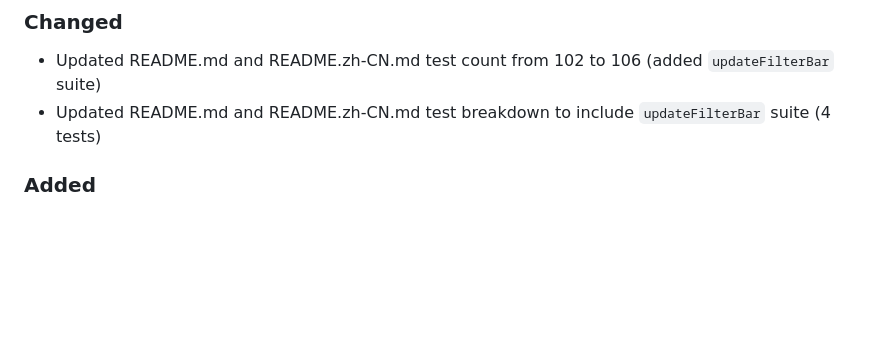
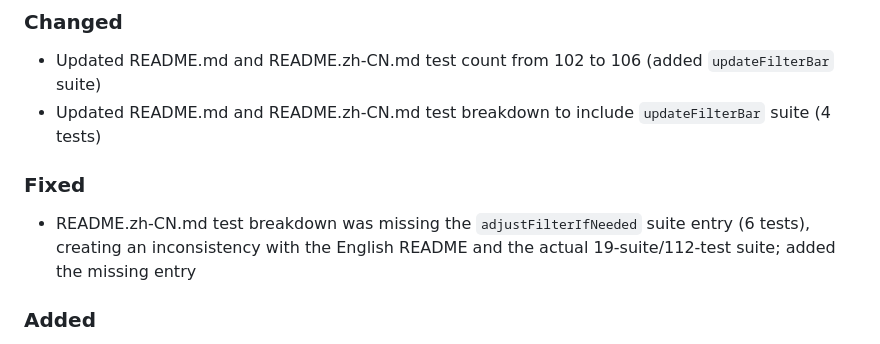
Before and after one commit to Hanley-Liu/todo-app, a Markdown page: CHANGELOG.md, the part around the change. GitHub-like rendering; blank space fills up the shorter version.

Commit message:
docs: add CHANGELOG entry for missing adjustFilterIfNeeded suite in Chinese README

```diff
--- a/CHANGELOG.md
+++ b/CHANGELOG.md
@@ -32,6 +32,9 @@ and this project adheres to [Semantic Versioning](https://semver.org/spec/v2.0.0
 ### Changed
 - Updated README.md and README.zh-CN.md test count from 102 to 106 (added `updateFilterBar` suite)
 - Updated README.md and README.zh-CN.md test breakdown to include `updateFilterBar` suite (4 tests)
+
+### Fixed
+- README.zh-CN.md test breakdown was missing the `adjustFilterIfNeeded` suite entry (6 tests), creating an inconsistency with the English README and the actual 19-suite/112-test suite; added the missing entry
 
 ### Added
 - Visual feedback for editing state: `.todo-item.editing` now has a distinct blue-tinted background and border to clearly indicate which todo is being edited
```
